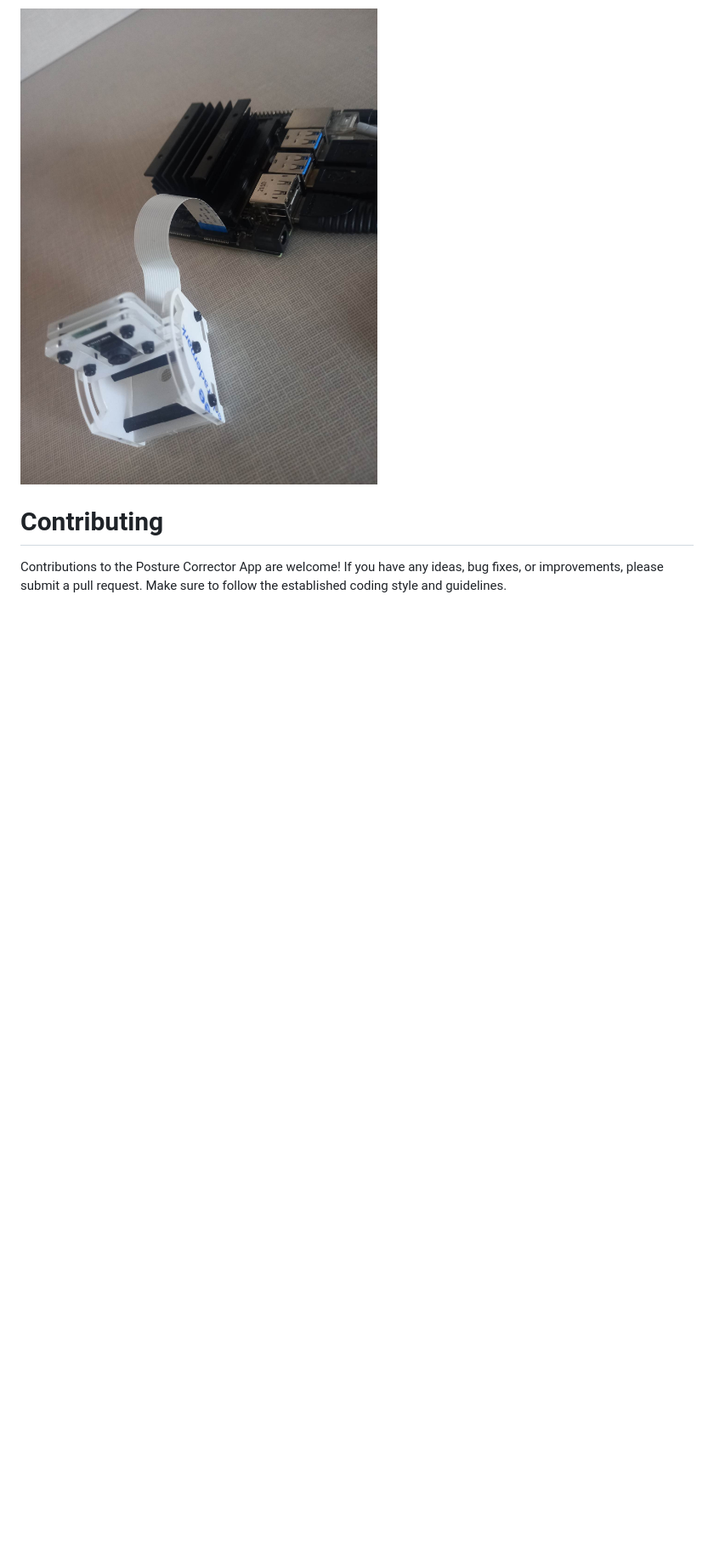
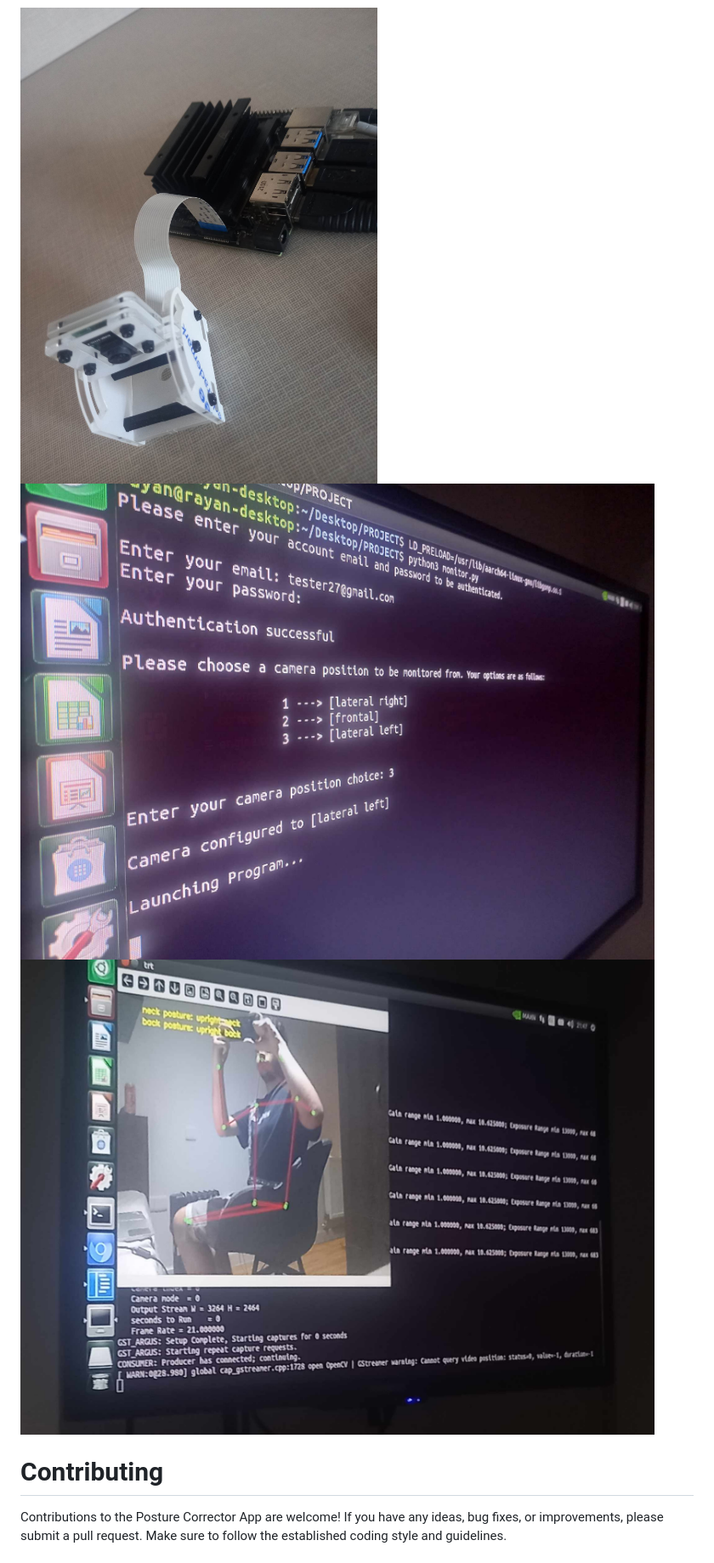
Before and after one commit to R40835/posture-corrector-app, a Markdown page: README.md, the part around the change. Shown at 85% size. GitHub-like rendering; blank space fills up the shorter version.

```diff
--- a/README.md
+++ b/README.md
@@ -60,6 +60,9 @@ LD_PRELOAD=/usr/lib/aarch64-linux-gnu/libgomp.so.1
 
 <div style="display: flex; justify-content: center;">
     <img src="https://github.com/R40835/Posture-Corrector-App/blob/main/assets/hardware.jpg?raw=true" style="width: 20%;" />
+    <img src="https://github.com/R40835/posture-corrector-app/blob/main/assets/startingprogram.jpg?raw=true" style="width: 20%;" />
+    <img src="https://github.com/R40835/posture-corrector-app/blob/main/assets/programatrun.jpg?raw=true" style="width: 20%;" />
+
 </div>
 
 # Contributing
```
